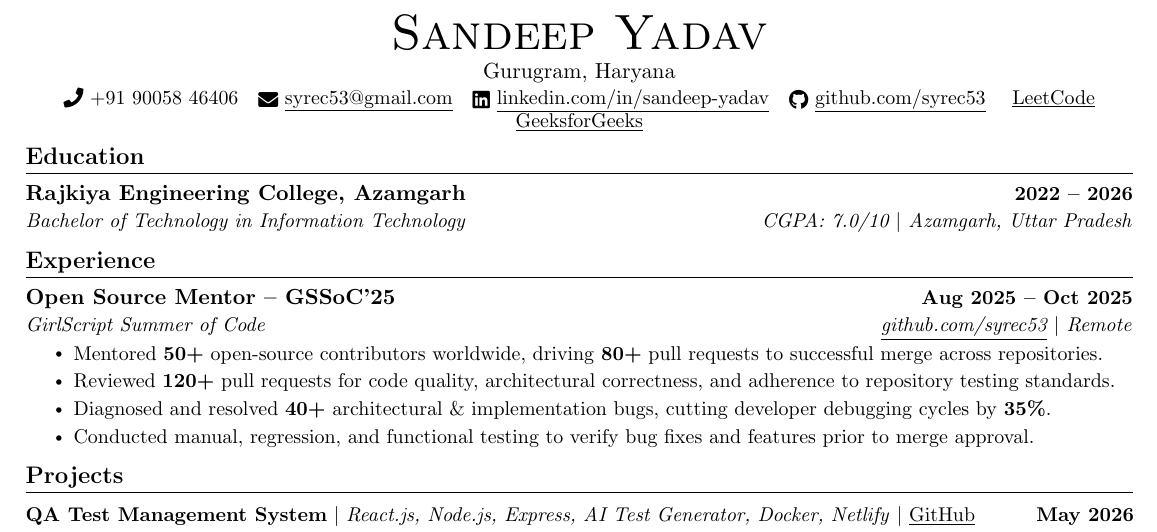
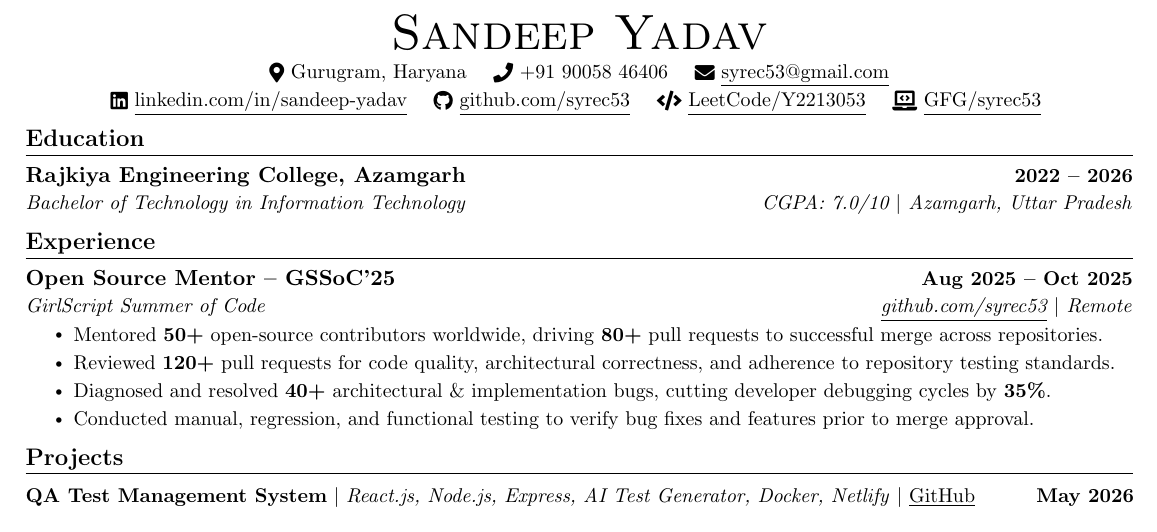
Before and after one commit to syrec53/qa-test-management-system, a LaTeX CV (sandeep_yadav_qa_resume.tex): part of the page, cut so that both start at the same text. Compiled offline with pdfLaTeX.

Commit message:
Compact heading: name + 2-line contact info with icons

```diff
--- a/sandeep_yadav_qa_resume.tex
+++ b/sandeep_yadav_qa_resume.tex
@@ -115,14 +115,15 @@
 
 %----------HEADING----------
 \begin{center}
-    {\Huge \scshape Sandeep Yadav} \\ \vspace{1pt}
-    Gurugram, Haryana \\ \vspace{1pt}
-    \small \raisebox{-0.1\height}\faPhone\ +91 90058 46406 ~
-    \href{mailto:syrec53@gmail.com}{\raisebox{-0.2\height}\faEnvelope\ \underline{syrec53@gmail.com}} ~
-    \href{https://linkedin.com/in/sandeep-yadav}{\raisebox{-0.2\height}\faLinkedin\ \underline{linkedin.com/in/sandeep-yadav}}  ~
-    \href{https://github.com/syrec53}{\raisebox{-0.2\height}\faGithub\ \underline{github.com/syrec53}} ~
-    \href{https://leetcode.com/Y2213053}{\raisebox{-0.2\height}\ \underline{LeetCode}} ~
-    \href{https://geeksforgeeks.org/syrec53}{\raisebox{-0.2\height}\ \underline{GeeksforGeeks}}
+    {\Huge \scshape Sandeep Yadav} \\ \vspace{3pt}
+    \small
+    \raisebox{-0.1\height}{\faMapMarker*}\ Gurugram, Haryana \quad
+    \raisebox{-0.1\height}{\faPhone}\ +91 90058 46406 \quad
+    \href{mailto:syrec53@gmail.com}{\raisebox{-0.1\height}{\faEnvelope}\ \underline{syrec53@gmail.com}} \\ \vspace{2pt}
+    \href{https://linkedin.com/in/sandeep-yadav}{\raisebox{-0.1\height}{\faLinkedin}\ \underline{linkedin.com/in/sandeep-yadav}} \quad
+    \href{https://github.com/syrec53}{\raisebox{-0.1\height}{\faGithub}\ \underline{github.com/syrec53}} \quad
+    \href{https://leetcode.com/Y2213053}{\raisebox{-0.1\height}{\faCode}\ \underline{LeetCode/Y2213053}} \quad
+    \href{https://geeksforgeeks.org/syrec53}{\raisebox{-0.1\height}{\faLaptopCode}\ \underline{GFG/syrec53}}
     \vspace{-8pt}
 \end{center}
 
```
